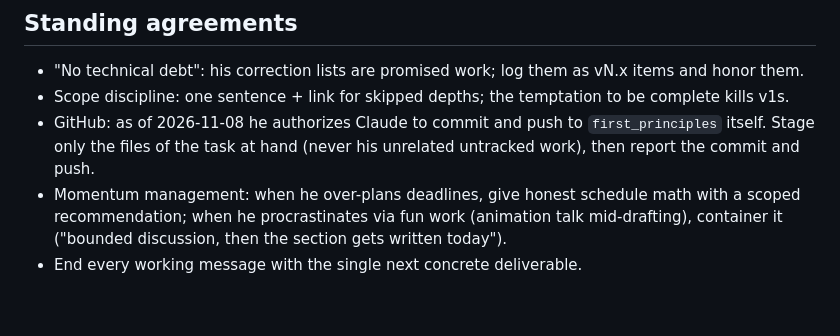
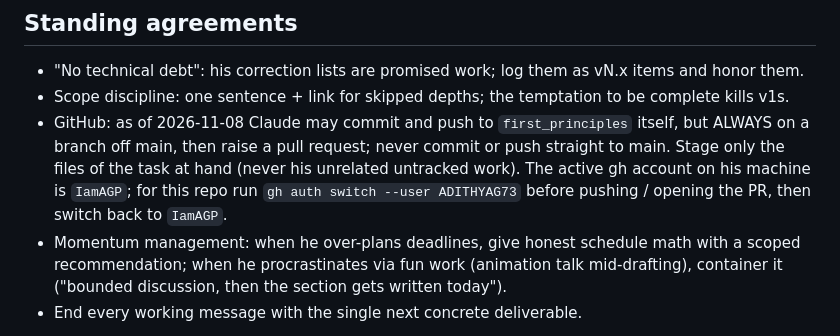
Before and after one commit to ADITHYAG73/first_principles, a Markdown page: methodology/SKILL.md, the part around the change. GitHub-like rendering; blank space fills up the shorter version.

Commit message:
methodology: always branch off main and raise a PR; never push to main
Co-Authored-By: Claude Opus 5.5 <noreply@anthropic.com>

```diff
--- a/methodology/SKILL.md
+++ b/methodology/SKILL.md
@@ -277,8 +277,10 @@ His review rules (each came from a real comment; preempt them, don't wait for th
 
 - "No technical debt": his correction lists are promised work; log them as vN.x items and honor them.
 - Scope discipline: one sentence + link for skipped depths; the temptation to be complete kills v1s.
-- GitHub: as of 2026-11-08 he authorizes Claude to commit and push to `first_principles` itself. Stage only
-  the files of the task at hand (never his unrelated untracked work), then report the commit and push.
+- GitHub: as of 2026-11-08 Claude may commit and push to `first_principles` itself, but ALWAYS on a branch
+  off main, then raise a pull request; never commit or push straight to main. Stage only the files of the task at
+  hand (never his unrelated untracked work). The active gh account on his machine is `IamAGP`; for this repo run
+  `gh auth switch --user ADITHYAG73` before pushing / opening the PR, then switch back to `IamAGP`.
 - Momentum management: when he over-plans deadlines, give honest schedule math with a scoped
   recommendation; when he procrastinates via fun work (animation talk mid-drafting), container it
   ("bounded discussion, then the section gets written today").
```
